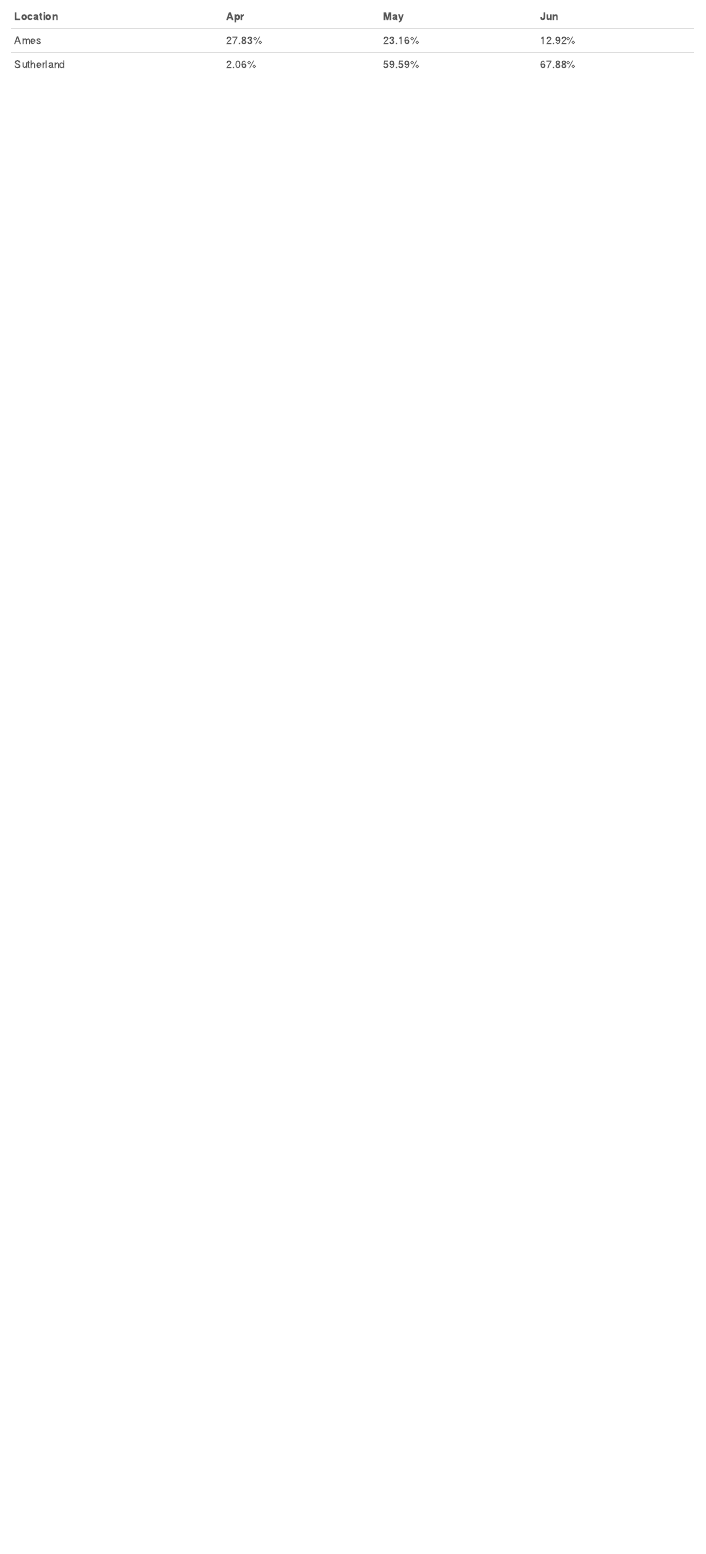
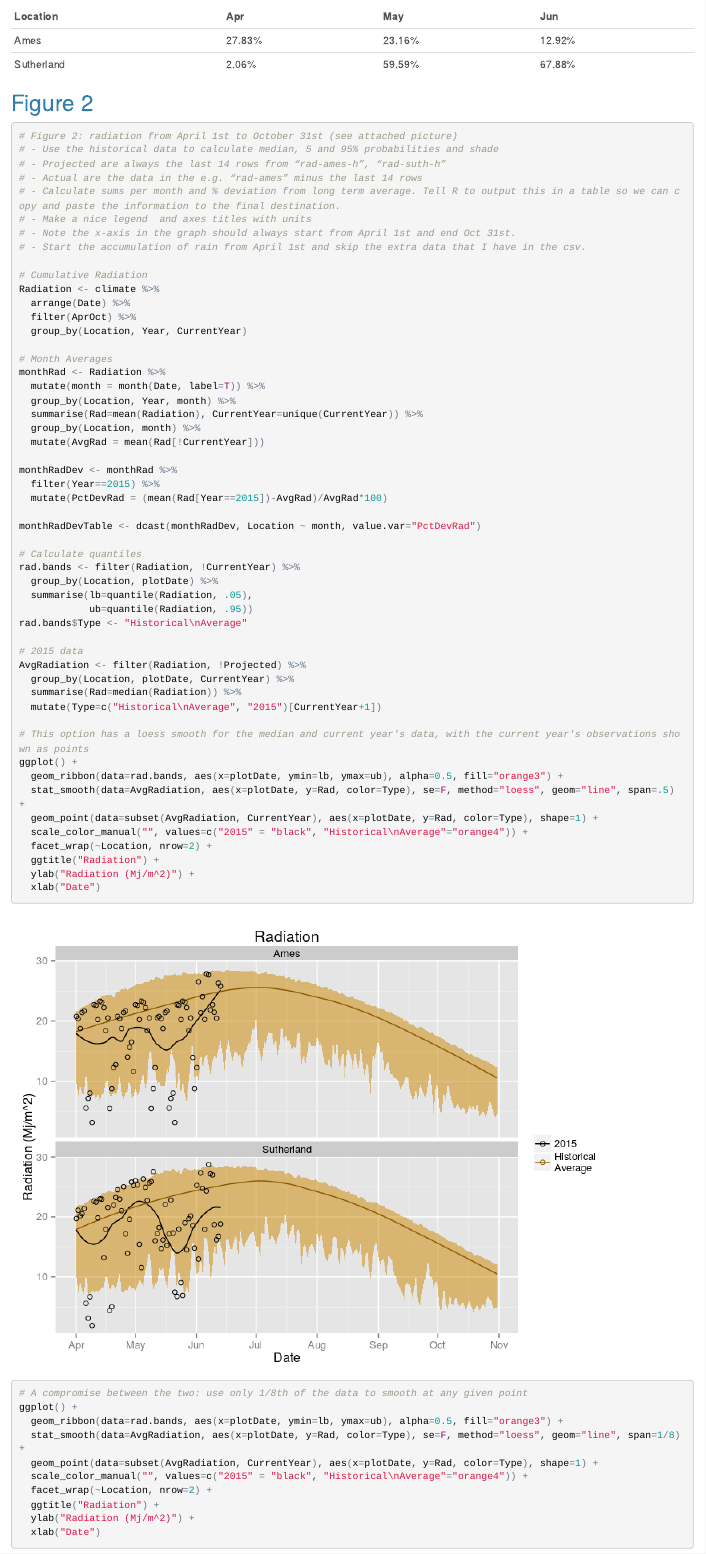
Before and after one commit to srvanderplas/SoybeanYieldForecast, an R Markdown document (Code/Climate.Rmd): the page in a window 1100 px wide, from 4800 px down. The pictures show the output file Code/Climate.html that the author committed with the source, opened offline.

Commit message:
Code and documentation for Radiation plot

````diff
--- a/Code/Climate.Rmd
+++ b/Code/Climate.Rmd
@@ -296,7 +296,73 @@ ggplot() +
   ylab("Cumulative Rainfall (in)") +
   xlab("Date")
 ```
-```{r table-output, echo=F}
+```{r table-output-1, echo=F}
 library(knitr)
 kable(monthRainDevTable)
 ```
+
+## Figure 2
+```{r graph2, include=T, fig.width=8, fig.height=6, out.width="90%", dependson='graph1'}
+# Figure 2: radiation from April 1st to October 31st (see attached picture)
+# - Use the historical data to calculate median, 5 and 95% probabilities and shade
+# - Projected are always the last 14 rows from “rad-ames-h”, “rad-suth-h”
+# - Actual are the data in the e.g. “rad-ames” minus the last 14 rows
+# - Calculate sums per month and % deviation from long term average. Tell R to output this in a table so we can copy and paste the information to the final destination.
+# - Make a nice legend  and axes titles with units
+# - Note the x-axis in the graph should always start from April 1st and end Oct 31st.
+# - Start the accumulation of rain from April 1st and skip the extra data that I have in the csv.
+
+# Cumulative Radiation
+Radiation <- climate %>%
+  arrange(Date) %>%
+  filter(AprOct) %>%
+  group_by(Location, Year, CurrentYear)
+
+# Month Averages
+monthRad <- Radiation %>%
+  mutate(month = month(Date, label=T)) %>%
+  group_by(Location, Year, month) %>%
+  summarise(Rad=mean(Radiation), CurrentYear=unique(CurrentYear)) %>%
+  group_by(Location, month) %>%
+  mutate(AvgRad = mean(Rad[!CurrentYear]))
+
+monthRadDev <- monthRad %>%
+  filter(Year==2015) %>%
+  mutate(PctDevRad = (mean(Rad[Year==2015])-AvgRad)/AvgRad*100)
+
+monthRadDevTable <- dcast(monthRadDev, Location ~ month, value.var="PctDevRad")
+
+# Calculate quantiles
+rad.bands <- filter(Radiation, !CurrentYear) %>%
+  group_by(Location, plotDate) %>%
+  summarise(lb=quantile(Radiation, .05),
+            ub=quantile(Radiation, .95))
+rad.bands$Type <- "Historical\nAverage"
+
+# 2015 data
+AvgRadiation <- filter(Radiation, !Projected) %>%
+  group_by(Location, plotDate, CurrentYear) %>%
+  summarise(Rad=median(Radiation)) %>%
+  mutate(Type=c("Historical\nAverage", "2015")[CurrentYear+1])
+
+# This option has a loess smooth for the median and current year's data, with the current year's observations shown as points
+ggplot() +
+  geom_ribbon(data=rad.bands, aes(x=plotDate, ymin=lb, ymax=ub), alpha=0.5, fill="orange3") +
+  stat_smooth(data=AvgRadiation, aes(x=plotDate, y=Rad, color=Type), se=F, method="loess", geom="line", span=.5) +
+  geom_point(data=subset(AvgRadiation, CurrentYear), aes(x=plotDate, y=Rad, color=Type), shape=1) +
+  scale_color_manual("", values=c("2015" = "black", "Historical\nAverage"="orange4")) +
+  facet_wrap(~Location, nrow=2) +
+  ggtitle("Radiation") +
+  ylab("Radiation (Mj/m^2)") +
+  xlab("Date")
+
+# A compromise between the two: use only 1/8th of the data to smooth at any given point
+ggplot() +
+  geom_ribbon(data=rad.bands, aes(x=plotDate, ymin=lb, ymax=ub), alpha=0.5, fill="orange3") +
+  stat_smooth(data=AvgRadiation, aes(x=plotDate, y=Rad, color=Type), se=F, method="loess", geom="line", span=1/8) +
+  geom_point(data=subset(AvgRadiation, CurrentYear), aes(x=plotDate, y=Rad, color=Type), shape=1) +
+  scale_color_manual("", values=c("2015" = "black", "Historical\nAverage"="orange4")) +
+  facet_wrap(~Location, nrow=2) +
+  ggtitle("Radiation") +
+  ylab("Radiation (Mj/m^2)") +
+  xlab("Date")
````
Also changed, not shown: Code/Climate.R (+82 -2 lines), Code/Climate.html, Code/Climate_files/figure-html/graph1-1.png, Code/Climate_files/figure-html/graph2-1.png (added), Code/Climate_files/figure-html/graph2-2.png (added), Code/Climate_files/figure-html/graph2-3.png (added), Code/Climate.Rmd (18 more changed lines).
